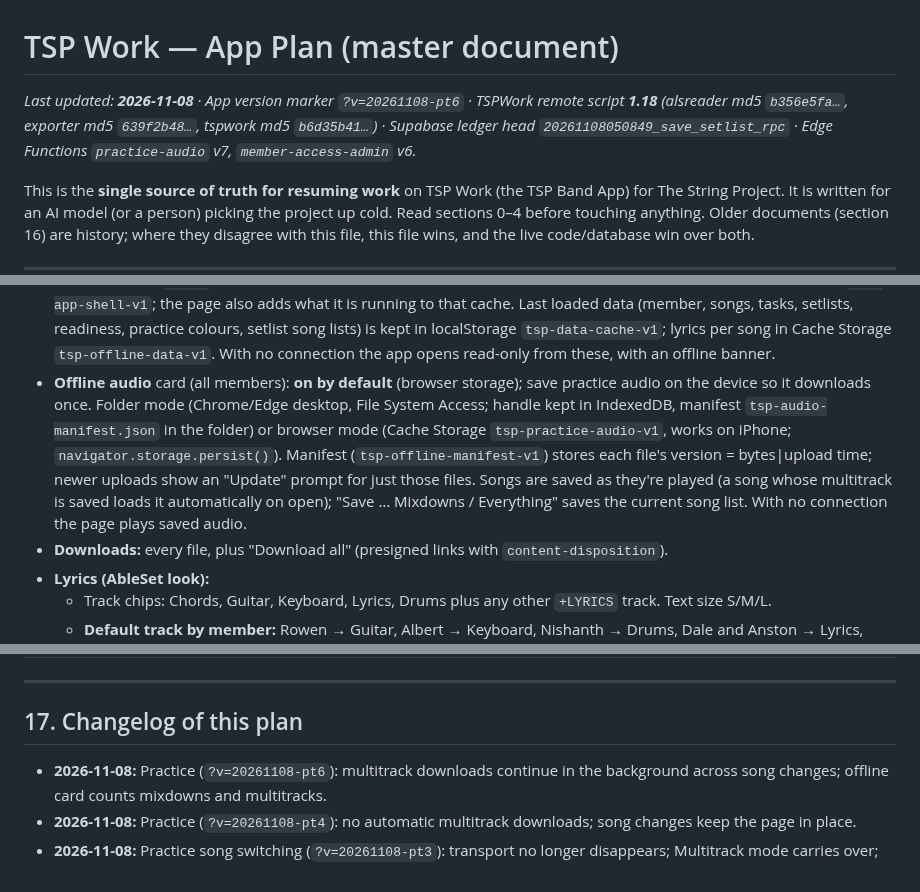
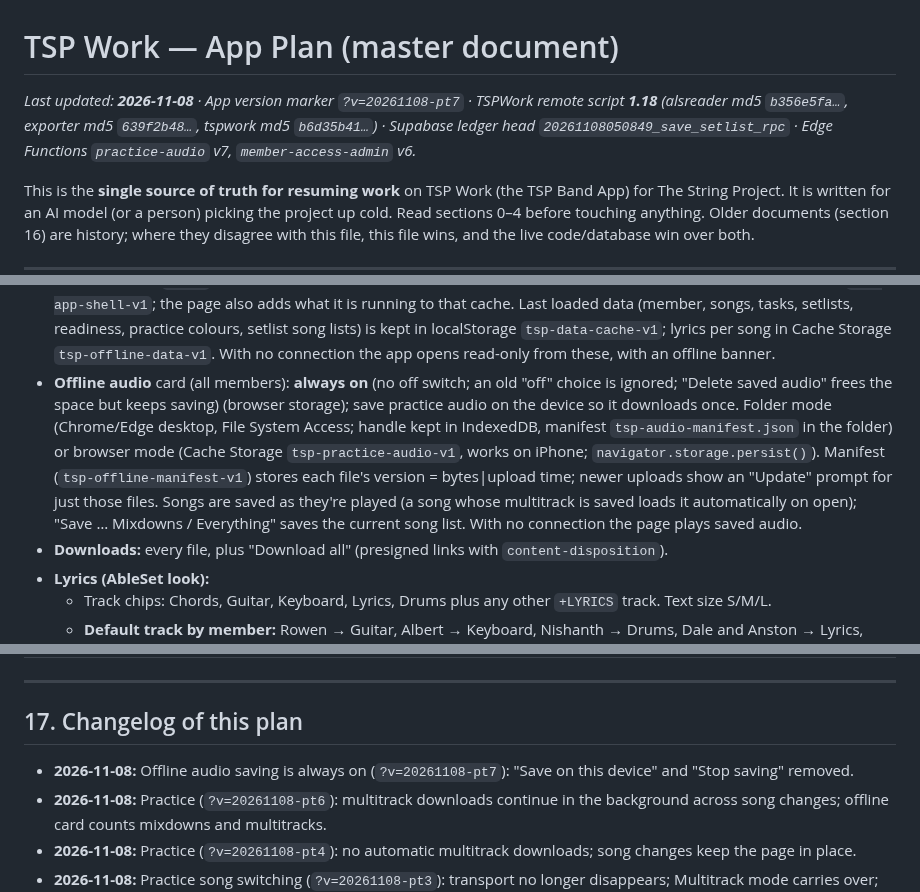
Before and after one commit to aaronmark2222/tsp-band-app-live, a Markdown page: APP_PLAN.md, 3 parts joined by grey strips. GitHub-like rendering.

Commit message:
App Plan: offline saving always on
Co-Authored-By: Claude Opus 5.5 <noreply@anthropic.com>
Claude-Session: https://claude.ai/code/session_01DHARKAhsEq9T8ANZGhZMrX

```diff
--- a/APP_PLAN.md
+++ b/APP_PLAN.md
@@ -1,6 +1,6 @@
 # TSP Work — App Plan (master document)
 
-_Last updated: **2026-11-08** · App version marker `?v=20261108-pt6` · TSPWork remote script **1.18** (alsreader md5 `b356e5fa…`, exporter md5 `639f2b48…`, tspwork md5 `b6d35b41…`) · Supabase ledger head `20261108050849_save_setlist_rpc` · Edge Functions `practice-audio` v7, `member-access-admin` v6._
+_Last updated: **2026-11-08** · App version marker `?v=20261108-pt7` · TSPWork remote script **1.18** (alsreader md5 `b356e5fa…`, exporter md5 `639f2b48…`, tspwork md5 `b6d35b41…`) · Supabase ledger head `20261108050849_save_setlist_rpc` · Edge Functions `practice-audio` v7, `member-access-admin` v6._
 
 This is the **single source of truth for resuming work** on TSP Work (the TSP Band App) for The String Project. It is written for an AI model (or a person) picking the project up cold. Read sections 0–4 before touching anything. Older documents (section 16) are history; where they disagree with this file, this file wins, and the live code/database win over both.
 
@@ -229,7 +229,7 @@ Done = `Completed`; `No` = not applicable; `Corrections` and `Recorded` are unfi
   - Song ID and title; chips for live **Key**, live **BPM** (from the tempo map) and **Ready / Not ready · N left**.
   - On phones: title and modes on row 1, buttons and times on row 2, the seek bar alone on row 3, chips on row 4. Safe-area padding keeps it off the iOS home bar.
 - **Works offline:** `sw.js` service worker keeps the app shell (network-first for same-origin, cache-first for esm.sh) in `tsp-app-shell-v1`; the page also adds what it is running to that cache. Last loaded data (member, songs, tasks, setlists, readiness, practice colours, setlist song lists) is kept in localStorage `tsp-data-cache-v1`; lyrics per song in Cache Storage `tsp-offline-data-v1`. With no connection the app opens read-only from these, with an offline banner.
-- **Offline audio** card (all members): **on by default** (browser storage); save practice audio on the device so it downloads once. Folder mode (Chrome/Edge desktop, File System Access; handle kept in IndexedDB, manifest `tsp-audio-manifest.json` in the folder) or browser mode (Cache Storage `tsp-practice-audio-v1`, works on iPhone; `navigator.storage.persist()`). Manifest (`tsp-offline-manifest-v1`) stores each file's version = bytes|upload time; newer uploads show an "Update" prompt for just those files. Songs are saved as they're played (a song whose multitrack is saved loads it automatically on open); "Save … Mixdowns / Everything" saves the current song list. With no connection the page plays saved audio.
+- **Offline audio** card (all members): **always on** (no off switch; an old "off" choice is ignored; "Delete saved audio" frees the space but keeps saving) (browser storage); save practice audio on the device so it downloads once. Folder mode (Chrome/Edge desktop, File System Access; handle kept in IndexedDB, manifest `tsp-audio-manifest.json` in the folder) or browser mode (Cache Storage `tsp-practice-audio-v1`, works on iPhone; `navigator.storage.persist()`). Manifest (`tsp-offline-manifest-v1`) stores each file's version = bytes|upload time; newer uploads show an "Update" prompt for just those files. Songs are saved as they're played (a song whose multitrack is saved loads it automatically on open); "Save … Mixdowns / Everything" saves the current song list. With no connection the page plays saved audio.
 - **Downloads:** every file, plus "Download all" (presigned links with `content-disposition`).
 - **Lyrics (AbleSet look):**
   - Track chips: Chords, Guitar, Keyboard, Lyrics, Drums plus any other `+LYRICS` track. Text size S/M/L.
@@ -464,6 +464,7 @@ Done = `Completed`; `No` = not applicable; `Corrections` and `Recorded` are unfi
 ---
 
 ## 17. Changelog of this plan
+- **2026-11-08:** Offline audio saving is always on (`?v=20261108-pt7`): "Save on this device" and "Stop saving" removed.
 - **2026-11-08:** Practice (`?v=20261108-pt6`): multitrack downloads continue in the background across song changes; offline card counts mixdowns and multitracks.
 - **2026-11-08:** Practice (`?v=20261108-pt4`): no automatic multitrack downloads; song changes keep the page in place.
 - **2026-11-08:** Practice song switching (`?v=20261108-pt3`): transport no longer disappears; Multitrack mode carries over; in-visit memory cache stops re-downloads (Aaron's iPhone re-downloaded I1); lighter decoding on phones.
```
